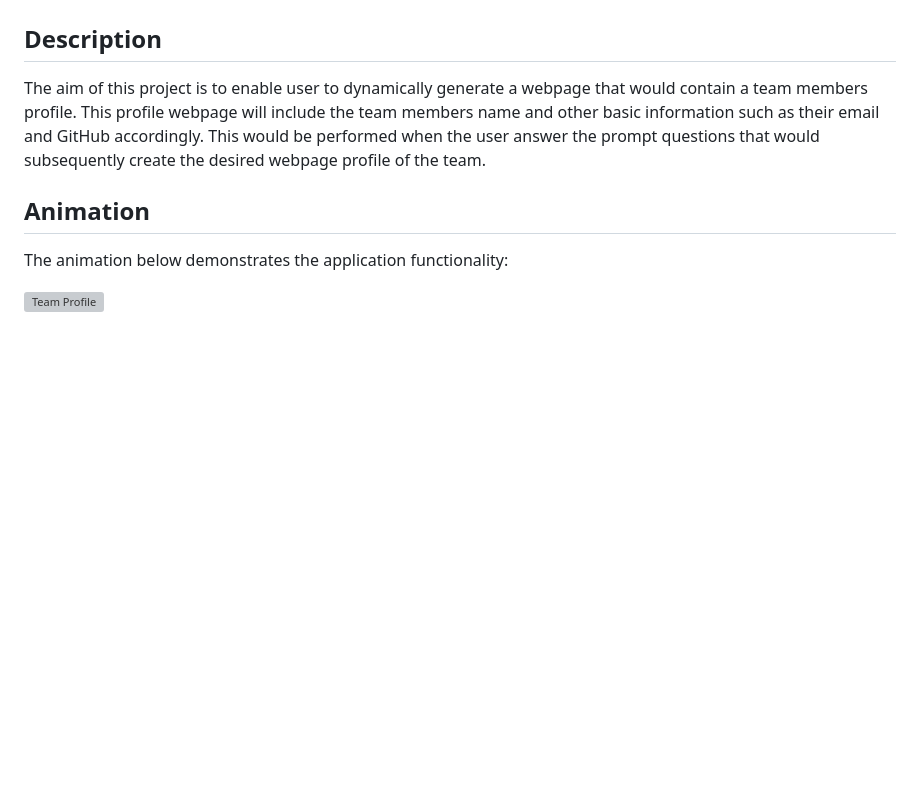
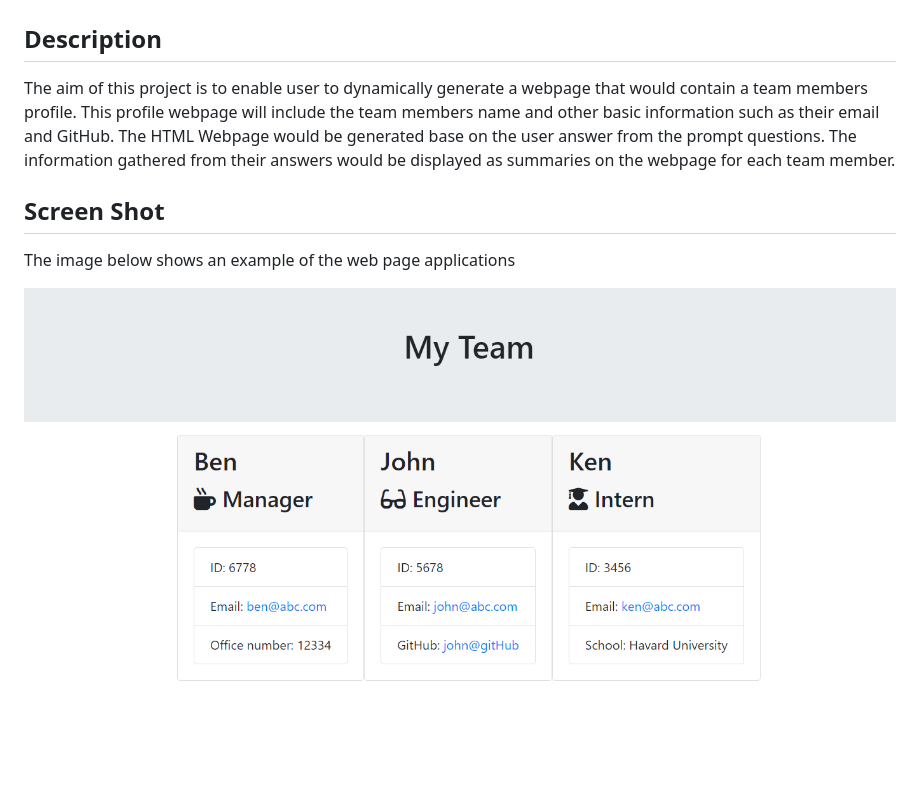
Before and after one commit to HarunaTech/Company_Team-Profile-Generator, a Markdown page: README.md, the part around the change. Rendered like a GitHub page; pictures changed too: starter/teamProfile.png (added); blank space fills up the shorter version; grey boxes are pictures that could not be loaded.

Commit message:
Added image and updated Readme

```diff
--- a/README.md
+++ b/README.md
@@ -2,10 +2,11 @@
 
 ## Description
 
-The aim of this project is to enable user to dynamically generate a webpage that would contain a team members profile. This profile webpage will include the team members name and other basic information such as their email and GitHub accordingly. This would be performed when the user answer the prompt questions that would subsequently create the desired webpage profile of the team.
+The aim of this project is to enable user to dynamically generate a webpage that would contain a team members profile. This profile webpage will include the team members name and other basic information such as their email and GitHub. The HTML Webpage would be generated base on the user answer from the prompt questions. The information gathered from their answers would be displayed as summaries on the webpage for each team member.
 
-## Animation
 
-The animation below demonstrates the application functionality:
+## Screen Shot
 
-![Team Profile]()
+The image below shows an example of the web page applications
+
+![Team Profile](./starter/teamProfile.png)
```
Also changed, not shown: 1 other file.
